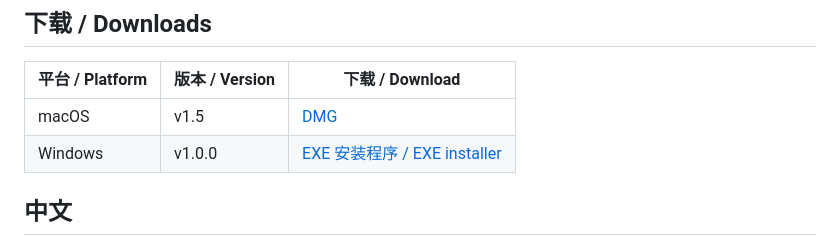
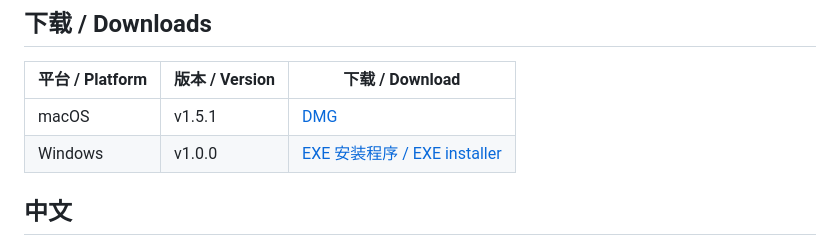
Before and after one commit to genoooool/awesome-calculator, a Markdown page: README.md, the part around the change. Drawn GitHub-style.

Commit message:
Point macOS download to v1.5.1

```diff
--- a/README.md
+++ b/README.md
@@ -15,7 +15,7 @@ A compact, expression-first calculator for macOS and Windows. The macOS app is b
 
 | 平台 / Platform | 版本 / Version | 下载 / Download |
 | --- | --- | --- |
-| macOS | v1.5 | [DMG](https://github.com/genoooool/awesome-calculator/releases/tag/v1.5) |
+| macOS | v1.5.1 | [DMG](https://github.com/genoooool/awesome-calculator/releases/tag/v1.5.1) |
 | Windows | v1.0.0 | [EXE 安装程序 / EXE installer](https://github.com/genoooool/awesome-calculator/releases/tag/windows-v1.0.0) |
 
 ## 中文
```
